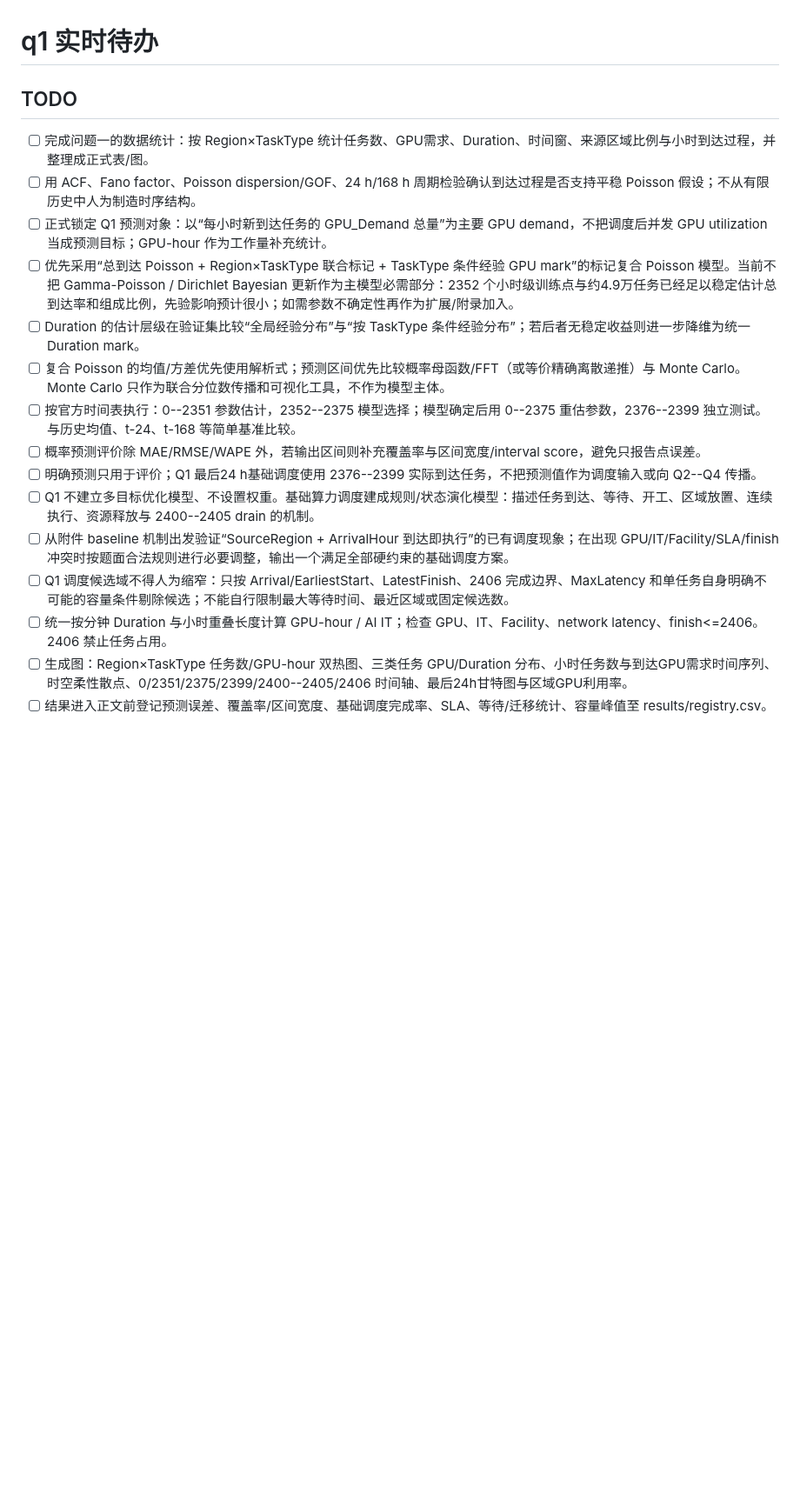
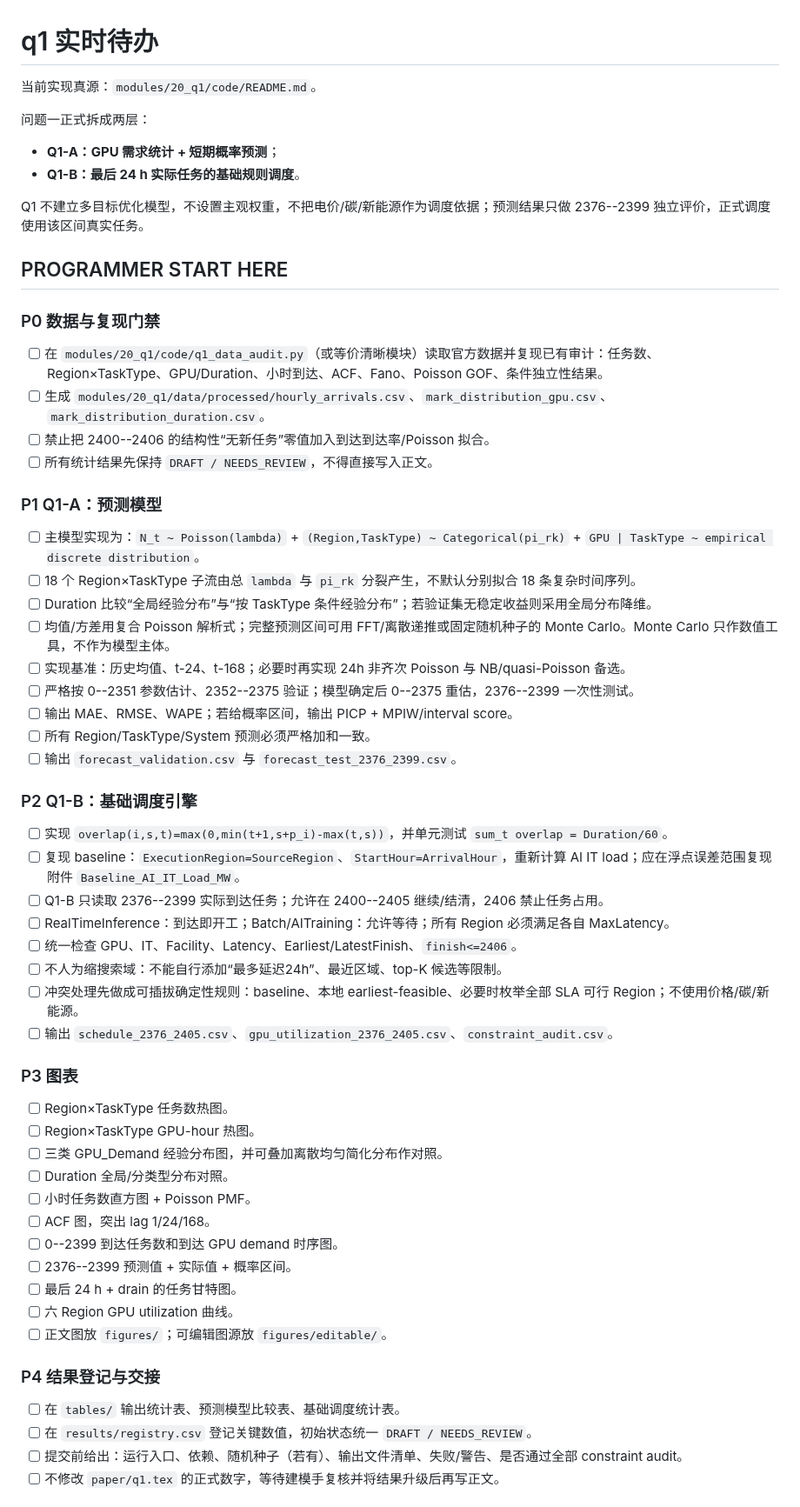
Before and after one commit to Solstica/Scrimmage6, a Markdown page: work/tasks/q1.md, the part around one of its changes. Shown at 87% size. GitHub-like rendering; blank space fills up the shorter version.

Commit message:
chore(q1): formalize programmer task plan

```diff
--- a/work/tasks/q1.md
+++ b/work/tasks/q1.md
@@ -1,18 +1,59 @@
 # q1 实时待办
 
-## TODO
-- [ ] 完成问题一的数据统计：按 Region×TaskType 统计任务数、GPU需求、Duration、时间窗、来源区域比例与小时到达过程，并整理成正式表/图。
-- [ ] 用 ACF、Fano factor、Poisson dispersion/GOF、24 h/168 h 周期检验确认到达过程是否支持平稳 Poisson 假设；不从有限历史中人为制造时序结构。
-- [ ] 正式锁定 Q1 预测对象：以“每小时新到达任务的 GPU_Demand 总量”为主要 GPU demand，不把调度后并发 GPU utilization 当成预测目标；GPU-hour 作为工作量补充统计。
-- [ ] 优先采用“总到达 Poisson + Region×TaskType 联合标记 + TaskType 条件经验 GPU mark”的标记复合 Poisson 模型。当前不把 Gamma-Poisson / Dirichlet Bayesian 更新作为主模型必需部分：2352 个小时级训练点与约4.9万任务已经足以稳定估计总到达率和组成比例，先验影响预计很小；如需参数不确定性再作为扩展/附录加入。
-- [ ] Duration 的估计层级在验证集比较“全局经验分布”与“按 TaskType 条件经验分布”；若后者无稳定收益则进一步降维为统一 Duration mark。
-- [ ] 复合 Poisson 的均值/方差优先使用解析式；预测区间优先比较概率母函数/FFT（或等价精确离散递推）与 Monte Carlo。Monte Carlo 只作为联合分位数传播和可视化工具，不作为模型主体。
-- [ ] 按官方时间表执行：0--2351 参数估计，2352--2375 模型选择；模型确定后用 0--2375 重估参数，2376--2399 独立测试。与历史均值、t-24、t-168 等简单基准比较。
-- [ ] 概率预测评价除 MAE/RMSE/WAPE 外，若输出区间则补充覆盖率与区间宽度/interval score，避免只报告点误差。
-- [ ] 明确预测只用于评价；Q1 最后24 h基础调度使用 2376--2399 实际到达任务，不把预测值作为调度输入或向 Q2--Q4 传播。
-- [ ] Q1 不建立多目标优化模型、不设置权重。基础算力调度建成规则/状态演化模型：描述任务到达、等待、开工、区域放置、连续执行、资源释放与 2400--2405 drain 的机制。
-- [ ] 从附件 baseline 机制出发验证“SourceRegion + ArrivalHour 到达即执行”的已有调度现象；在出现 GPU/IT/Facility/SLA/finish 冲突时按题面合法规则进行必要调整，输出一个满足全部硬约束的基础调度方案。
-- [ ] Q1 调度候选域不得人为缩窄：只按 Arrival/EarliestStart、LatestFinish、2406 完成边界、MaxLatency 和单任务自身明确不可能的容量条件剔除候选；不能自行限制最大等待时间、最近区域或固定候选数。
-- [ ] 统一按分钟 Duration 与小时重叠长度计算 GPU-hour / AI IT；检查 GPU、IT、Facility、network latency、finish<=2406。2406 禁止任务占用。
-- [ ] 生成图：Region×TaskType 任务数/GPU-hour 双热图、三类任务 GPU/Duration 分布、小时任务数与到达GPU需求时间序列、时空柔性散点、0/2351/2375/2399/2400--2405/2406 时间轴、最后24h甘特图与区域GPU利用率。
-- [ ] 结果进入正文前登记预测误差、覆盖率/区间宽度、基础调度完成率、SLA、等待/迁移统计、容量峰值至 results/registry.csv。
+当前实现真源：`modules/20_q1/code/README.md`。
+
+问题一正式拆成两层：
+
+- **Q1-A：GPU 需求统计 + 短期概率预测**；
+- **Q1-B：最后 24 h 实际任务的基础规则调度**。
+
+Q1 不建立多目标优化模型，不设置主观权重，不把电价/碳/新能源作为调度依据；预测结果只做 2376--2399 独立评价，正式调度使用该区间真实任务。
+
+## PROGRAMMER START HERE
+
+### P0 数据与复现门禁
+- [ ] 在 `modules/20_q1/code/q1_data_audit.py`（或等价清晰模块）读取官方数据并复现已有审计：任务数、Region×TaskType、GPU/Duration、小时到达、ACF、Fano、Poisson GOF、条件独立性结果。
+- [ ] 生成 `modules/20_q1/data/processed/hourly_arrivals.csv`、`mark_distribution_gpu.csv`、`mark_distribution_duration.csv`。
+- [ ] 禁止把 2400--2406 的结构性“无新任务”零值加入到达到达率/Poisson 拟合。
+- [ ] 所有统计结果先保持 `DRAFT / NEEDS_REVIEW`，不得直接写入正文。
+
+### P1 Q1-A：预测模型
+- [ ] 主模型实现为：`N_t ~ Poisson(lambda)` + `(Region,TaskType) ~ Categorical(pi_rk)` + `GPU | TaskType ~ empirical discrete distribution`。
+- [ ] 18 个 Region×TaskType 子流由总 `lambda` 与 `pi_rk` 分裂产生，不默认分别拟合 18 条复杂时间序列。
+- [ ] Duration 比较“全局经验分布”与“按 TaskType 条件经验分布”；若验证集无稳定收益则采用全局分布降维。
+- [ ] 均值/方差用复合 Poisson 解析式；完整预测区间可用 FFT/离散递推或固定随机种子的 Monte Carlo。Monte Carlo 只作数值工具，不作为模型主体。
+- [ ] 实现基准：历史均值、t-24、t-168；必要时再实现 24h 非齐次 Poisson 与 NB/quasi-Poisson 备选。
+- [ ] 严格按 0--2351 参数估计、2352--2375 验证；模型确定后 0--2375 重估，2376--2399 一次性测试。
+- [ ] 输出 MAE、RMSE、WAPE；若给概率区间，输出 PICP + MPIW/interval score。
+- [ ] 所有 Region/TaskType/System 预测必须严格加和一致。
+- [ ] 输出 `forecast_validation.csv` 与 `forecast_test_2376_2399.csv`。
+
+### P2 Q1-B：基础调度引擎
+- [ ] 实现 `overlap(i,s,t)=max(0,min(t+1,s+p_i)-max(t,s))`，并单元测试 `sum_t overlap = Duration/60`。
+- [ ] 复现 baseline：`ExecutionRegion=SourceRegion`、`StartHour=ArrivalHour`，重新计算 AI IT load；应在浮点误差范围复现附件 `Baseline_AI_IT_Load_MW`。
+- [ ] Q1-B 只读取 2376--2399 实际到达任务；允许在 2400--2405 继续/结清，2406 禁止任务占用。
+- [ ] RealTimeInference：到达即开工；Batch/AITraining：允许等待；所有 Region 必须满足各自 MaxLatency。
+- [ ] 统一检查 GPU、IT、Facility、Latency、Earliest/LatestFinish、`finish<=2406`。
+- [ ] 不人为缩搜索域：不能自行添加“最多延迟24h”、最近区域、top-K 候选等限制。
+- [ ] 冲突处理先做成可插拔确定性规则：baseline、本地 earliest-feasible、必要时枚举全部 SLA 可行 Region；不使用价格/碳/新能源。
+- [ ] 输出 `schedule_2376_2405.csv`、`gpu_utilization_2376_2405.csv`、`constraint_audit.csv`。
+
+### P3 图表
+- [ ] Region×TaskType 任务数热图。
+- [ ] Region×TaskType GPU-hour 热图。
+- [ ] 三类 GPU_Demand 经验分布图，并可叠加离散均匀简化分布作对照。
+- [ ] Duration 全局/分类型分布对照。
+- [ ] 小时任务数直方图 + Poisson PMF。
+- [ ] ACF 图，突出 lag 1/24/168。
+- [ ] 0--2399 到达任务数和到达 GPU demand 时序图。
+- [ ] 2376--2399 预测值 + 实际值 + 概率区间。
+- [ ] 最后 24 h + drain 的任务甘特图。
+- [ ] 六 Region GPU utilization 曲线。
+- [ ] 正文图放 `figures/`；可编辑图源放 `figures/editable/`。
+
+### P4 结果登记与交接
+- [ ] 在 `tables/` 输出统计表、预测模型比较表、基础调度统计表。
+- [ ] 在 `results/registry.csv` 登记关键数值，初始状态统一 `DRAFT / NEEDS_REVIEW`。
+- [ ] 提交前给出：运行入口、依赖、随机种子（若有）、输出文件清单、失败/警告、是否通过全部 constraint audit。
+- [ ] 不修改 `paper/q1.tex` 的正式数字，等待建模手复核并将结果升级后再写正文。
+
```
Also changed, not shown: other parts of work/tasks/q1.md (+19 -13 lines).
